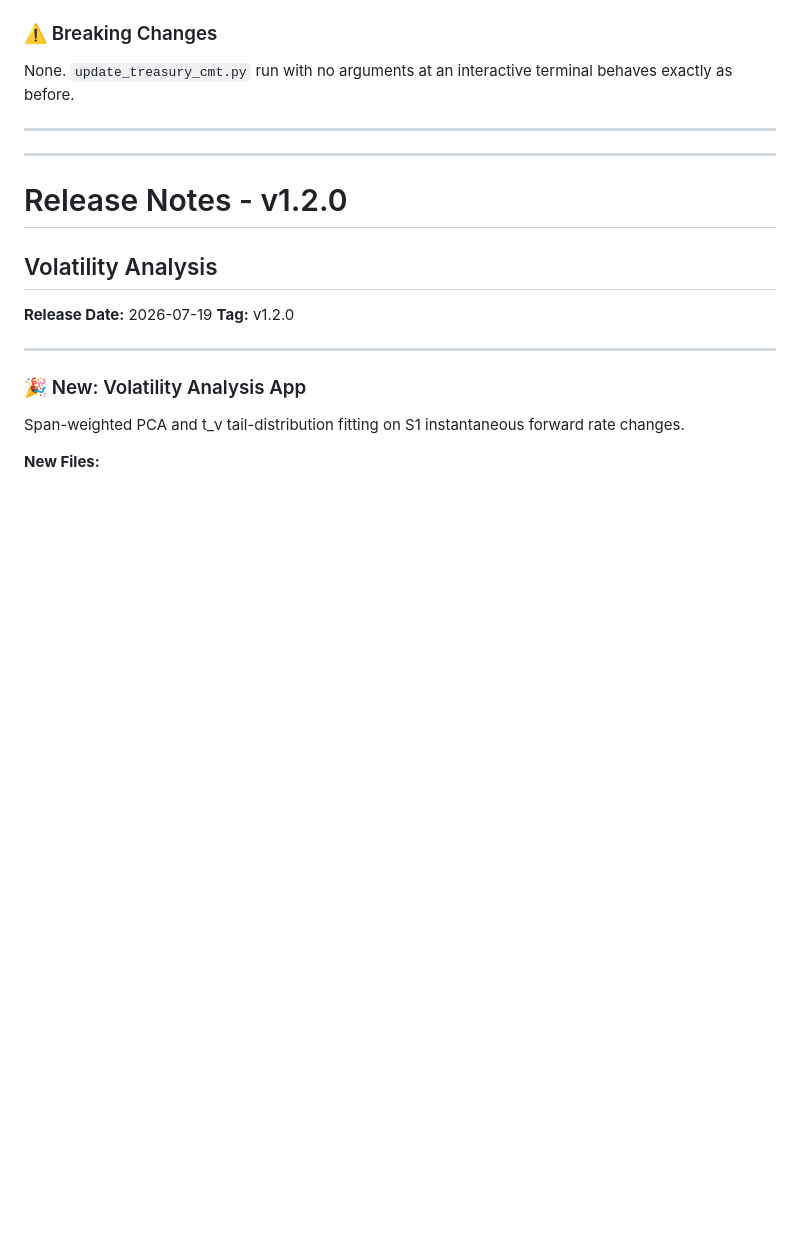
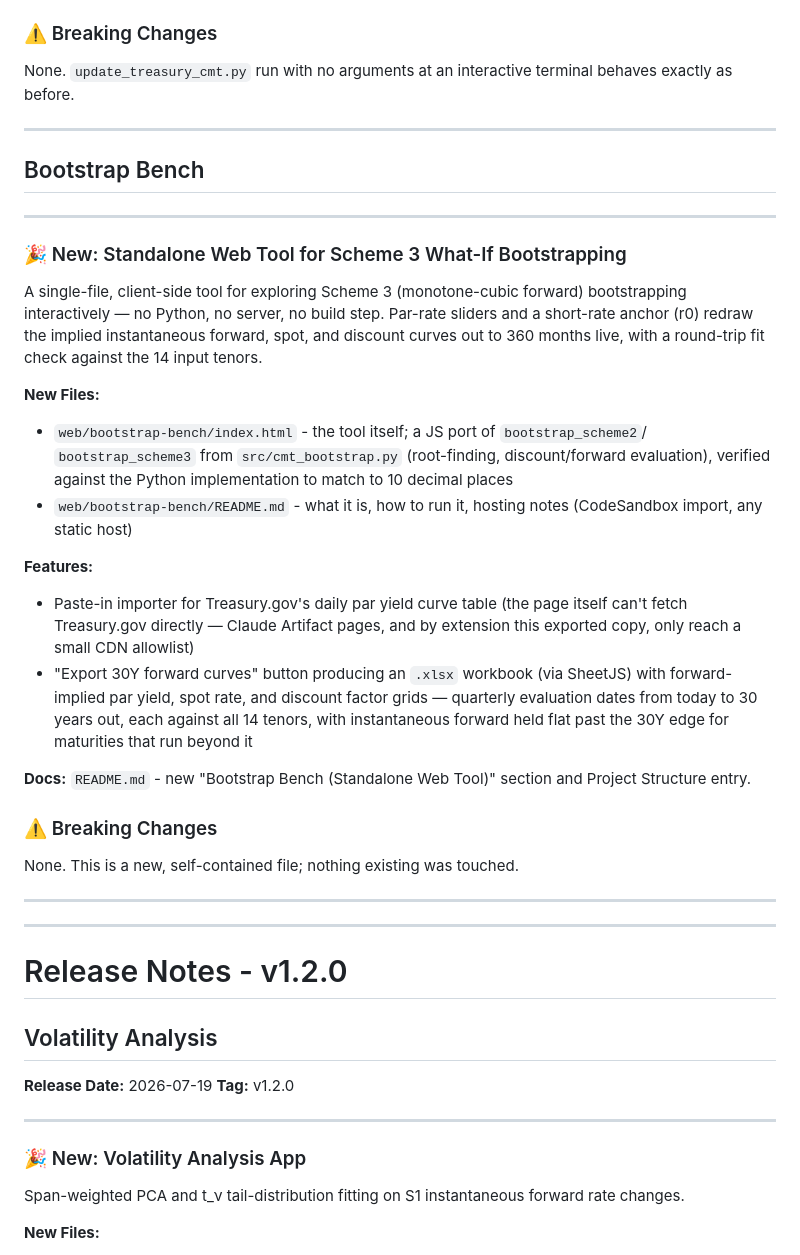
Before and after one commit to NaraSiva90/CMTRateBootstrap, a Markdown page: RELEASE_NOTES.md, the part around the change. Rendered like a GitHub page; blank space fills up the shorter version.

```diff
--- a/RELEASE_NOTES.md
+++ b/RELEASE_NOTES.md
@@ -44,6 +44,42 @@ and `README.md` updated to describe `update_all_data.py` as the recommended dail
 
 None. `update_treasury_cmt.py` run with no arguments at an interactive terminal behaves
 exactly as before.
+
+---
+
+## Bootstrap Bench
+
+---
+
+### 🎉 New: Standalone Web Tool for Scheme 3 What-If Bootstrapping
+
+A single-file, client-side tool for exploring Scheme 3 (monotone-cubic forward)
+bootstrapping interactively — no Python, no server, no build step. Par-rate sliders and
+a short-rate anchor (r0) redraw the implied instantaneous forward, spot, and discount
+curves out to 360 months live, with a round-trip fit check against the 14 input tenors.
+
+**New Files:**
+- `web/bootstrap-bench/index.html` - the tool itself; a JS port of `bootstrap_scheme2`/
+  `bootstrap_scheme3` from `src/cmt_bootstrap.py` (root-finding, discount/forward
+  evaluation), verified against the Python implementation to match to 10 decimal places
+- `web/bootstrap-bench/README.md` - what it is, how to run it, hosting notes (CodeSandbox
+  import, any static host)
+
+**Features:**
+- Paste-in importer for Treasury.gov's daily par yield curve table (the page itself can't
+  fetch Treasury.gov directly — Claude Artifact pages, and by extension this exported
+  copy, only reach a small CDN allowlist)
+- "Export 30Y forward curves" button producing an `.xlsx` workbook (via SheetJS) with
+  forward-implied par yield, spot rate, and discount factor grids — quarterly evaluation
+  dates from today to 30 years out, each against all 14 tenors, with instantaneous forward
+  held flat past the 30Y edge for maturities that run beyond it
+
+**Docs:** `README.md` - new "Bootstrap Bench (Standalone Web Tool)" section and Project
+Structure entry.
+
+### ⚠️ Breaking Changes
+
+None. This is a new, self-contained file; nothing existing was touched.
 
 ---
 ---
```
Also changed, not shown: README.md (+25 -6 lines).
